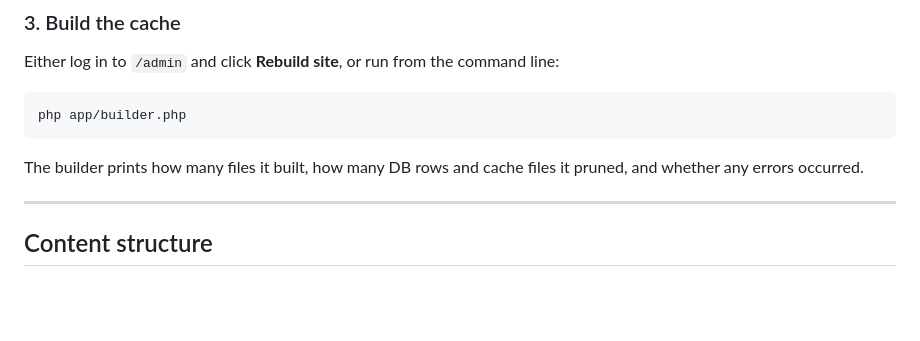
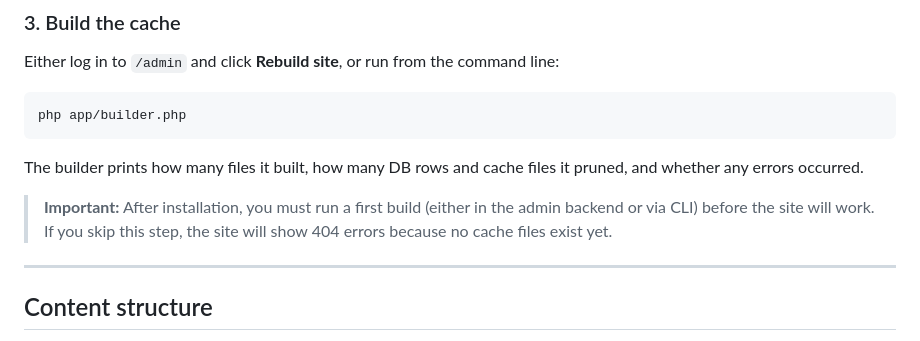
Before and after one commit to alphapialpha/TeenyTinyCMS, a Markdown page: README.md, the part around the change. Drawn GitHub-style; blank space fills up the shorter version.

Commit message:
Clarification of rebuild necessary after fresh install

```diff
--- a/README.md
+++ b/README.md
@@ -72,6 +72,8 @@ Either log in to `/admin` and click **Rebuild site**, or run from the command li
     php app/builder.php
 
 The builder prints how many files it built, how many DB rows and cache files it pruned, and whether any errors occurred.
+
+> **Important:** After installation, you must run a first build (either in the admin backend or via CLI) before the site will work. If you skip this step, the site will show 404 errors because no cache files exist yet.
 
 ---
 
```
